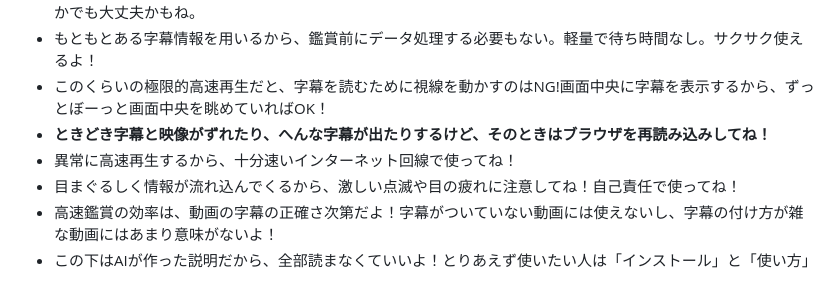
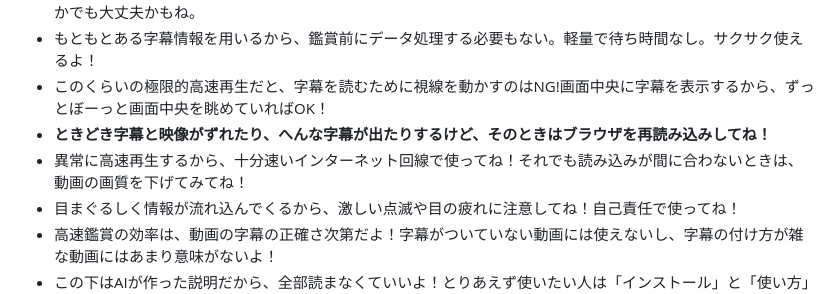
Before and after one commit to qurihara/cinemagazer-chrome, a Markdown page: README.md, the part around the change. Rendered like a GitHub page.

```diff
--- a/README.md
+++ b/README.md
@@ -11,7 +11,7 @@
 - もともとある字幕情報を用いるから、鑑賞前にデータ処理する必要もない。軽量で待ち時間なし。サクサク使えるよ！
 - このくらいの極限的高速再生だと、字幕を読むために視線を動かすのはNG!画面中央に字幕を表示するから、ずっとぼーっと画面中央を眺めていればOK！
 - **ときどき字幕と映像がずれたり、へんな字幕が出たりするけど、そのときはブラウザを再読み込みしてね！**
-- 異常に高速再生するから、十分速いインターネット回線で使ってね！
+- 異常に高速再生するから、十分速いインターネット回線で使ってね！それでも読み込みが間に合わないときは、動画の画質を下げてみてね！
 - 目まぐるしく情報が流れ込んでくるから、激しい点滅や目の疲れに注意してね！自己責任で使ってね！
 - 高速鑑賞の効率は、動画の字幕の正確さ次第だよ！字幕がついていない動画には使えないし、字幕の付け方が雑な動画にはあまり意味がないよ！
 - この下はAIが作った説明だから、全部読まなくていいよ！とりあえず使いたい人は「インストール」と「使い方」のところだけ読んでね。
```
